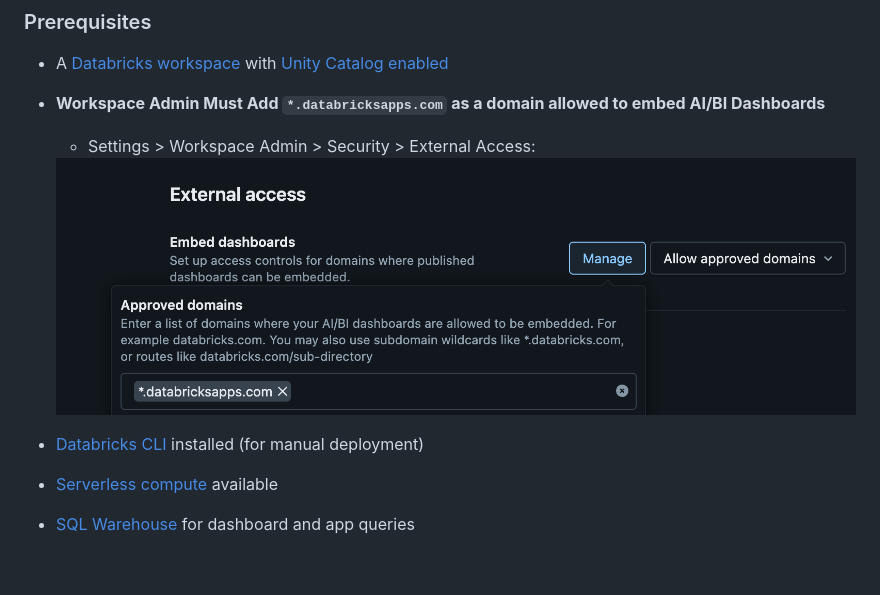
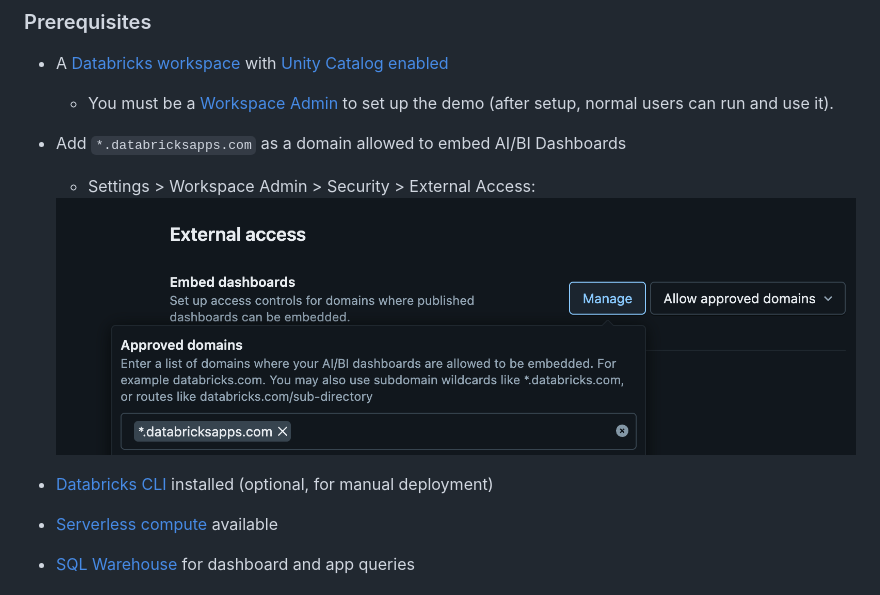
Before and after one commit to databricks-industry-solutions/social-listening, a Markdown page: README.md, the part around the change. Rendered like a GitHub page; blank space fills up the shorter version.

Commit message:
Update README with workspace admin info

```diff
--- a/README.md
+++ b/README.md
@@ -23,11 +23,12 @@ This solution uses [Databricks Asset Bundle](https://docs.databricks.com/en/dev-
 
 ### Prerequisites
 - A [Databricks workspace](https://docs.databricks.com/aws/en/admin/workspace/) with [Unity Catalog enabled](https://docs.databricks.com/aws/en/data-governance/unity-catalog/enable-workspaces)
-- **Workspace Admin Must Add `*.databricksapps.com` as a domain allowed to embed AI/BI Dashboards**
+    - You must be a [Workspace Admin](https://docs.databricks.com/aws/en/admin/users-groups/users) to set up the demo (after setup, normal users can run and use it).
+- Add `*.databricksapps.com` as a domain allowed to embed AI/BI Dashboards
     - Settings > Workspace Admin > Security > External Access:
   <img width="1550" height="498" alt="prereqs_domain" src="docs/assets/installation_alt_prereqs_domain.png" />
 
-- [Databricks CLI](https://docs.databricks.com/aws/en/dev-tools/cli/) installed (for manual deployment)
+- [Databricks CLI](https://docs.databricks.com/aws/en/dev-tools/cli/) installed (optional, for manual deployment)
 - [Serverless compute](https://docs.databricks.com/aws/en/compute/serverless/) available
 - [SQL Warehouse](https://docs.databricks.com/aws/en/compute/sql-warehouse/) for dashboard and app queries
 
```
